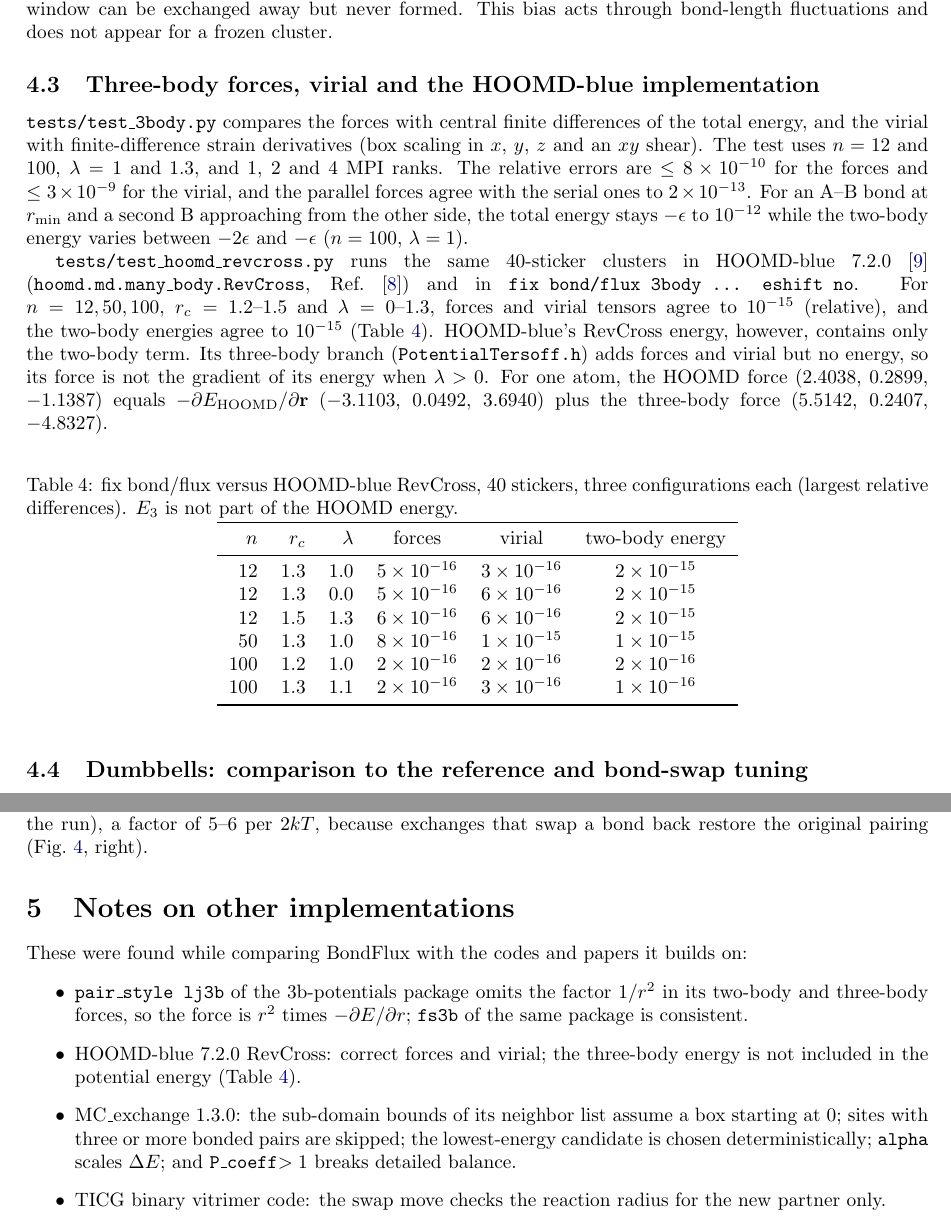
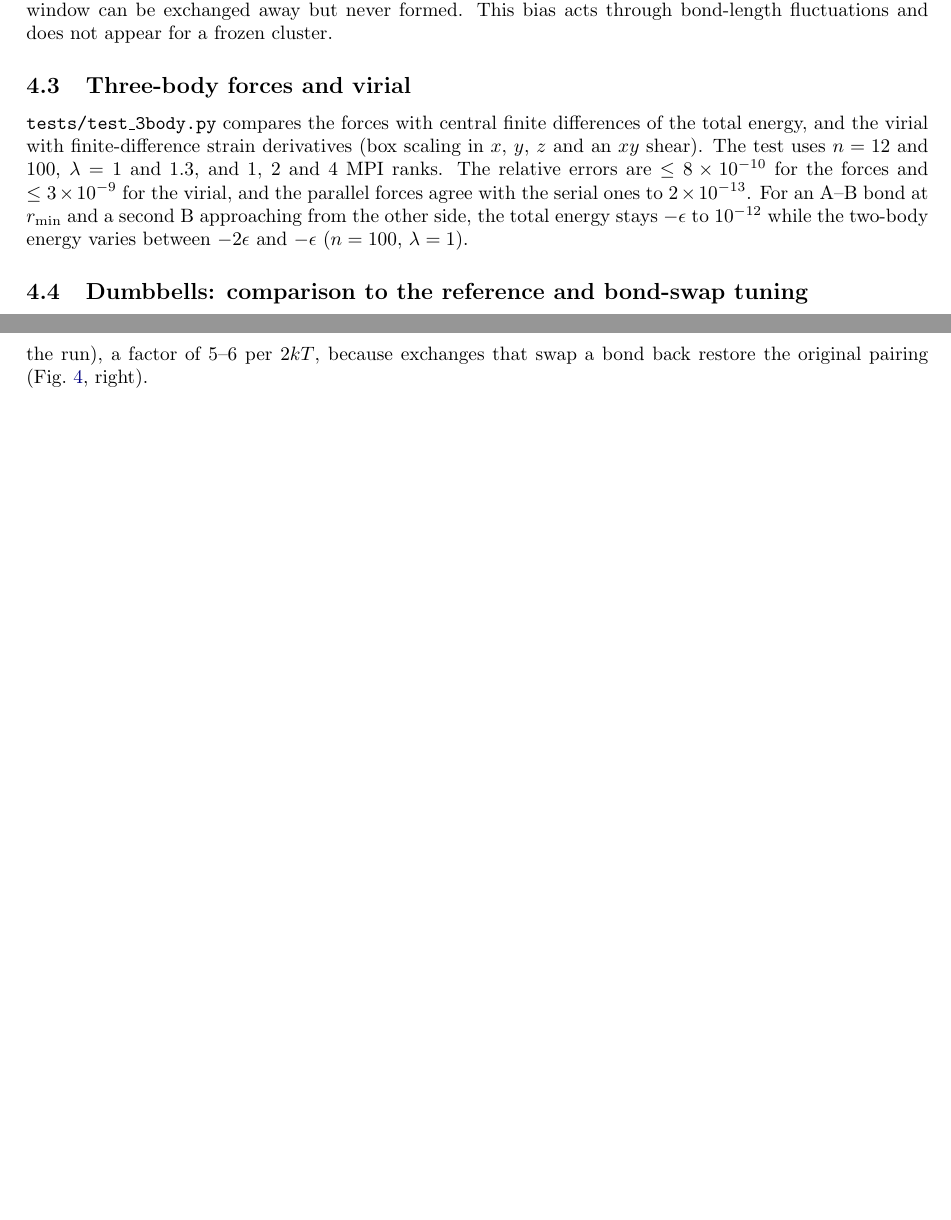
Before and after one commit to zidan0x266/BondFlux, a LaTeX document (doc/bondflux-manual.tex): two parts of pages 6 and 7 of 8 before the commit and two parts of pages 6 and 7 of 7 after it, joined at a grey line, cut so that both start at the same text, the shorter picture padded with empty space. Compiled offline with pdfLaTeX.

Commit message:
Remove comparisons with other codes
Drop the HOOMD-blue cross-check test, the corresponding manual section and
table, and the notes on other implementations. Validation now rests on
finite differences, exact detailed balance and published results.

Co-Authored-By: Claude Opus 5.5 <noreply@anthropic.com>

```diff
--- a/doc/bondflux-manual.tex
+++ b/doc/bondflux-manual.tex
@@ -351,7 +351,7 @@ inside exponent & $[0.87,1.14)$ & $3\times10^{-17}$ & 0.149 & 0.149 & 0.149 & 0.
 bond stretched beyond the window can be exchanged away but never formed. This bias acts through
 bond-length fluctuations and does not appear for a frozen cluster.
 
-\subsection{Three-body forces, virial and the HOOMD-blue implementation}
+\subsection{Three-body forces and virial}
 
 \cmd{tests/test\_3body.py} compares the forces with central finite differences of the total
 energy, and the virial with finite-difference strain derivatives (box scaling in $x$, $y$, $z$ and
@@ -360,34 +360,6 @@ relative errors are $\le 8\times10^{-10}$ for the forces and $\le 3\times10^{-9}
 the parallel forces agree with the serial ones to $2\times10^{-13}$. For an A--B bond at $r_\text{min}$
 and a second B approaching from the other side, the total energy stays $-\epsilon$ to $10^{-12}$
 while the two-body energy varies between $-2\epsilon$ and $-\epsilon$ ($n=100$, $\lambda = 1$).
-
-\cmd{tests/test\_hoomd\_revcross.py} runs the same 40-sticker clusters in HOOMD-blue
-7.2.0~\cite{Anderson2020} (\cmd{hoomd.md.many\_body.RevCross}, Ref.~\cite{Ciarella2019}) and in
-\cmd{fix bond/flux 3body ... eshift no}. For $n = 12, 50, 100$, $r_c = 1.2$--$1.5$ and
-$\lambda = 0$--$1.3$, forces and virial tensors agree to $10^{-15}$ (relative), and the two-body
-energies agree to $10^{-15}$ (Table~\ref{tab:hoomd}). HOOMD-blue's RevCross energy, however, contains
-only the two-body term. Its three-body branch (\cmd{PotentialTersoff.h}) adds forces and virial but
-no energy, so its force is not the gradient of its energy when $\lambda>0$. For one atom, the HOOMD
-force (2.4038, 0.2899, $-$1.1387) equals $-\partial E_\text{HOOMD}/\partial \mathbf{r}$
-($-$3.1103, 0.0492, 3.6940) plus the three-body force (5.5142, 0.2407, $-$4.8327).
-
-\begin{table}[h]
-\centering
-\caption{fix bond/flux versus HOOMD-blue RevCross, 40 stickers, three configurations each
-(largest relative differences). $E_3$ is not part of the HOOMD energy.}\label{tab:hoomd}
-\begin{tabular}{rrrccc}
-\toprule
-$n$ & $r_c$ & $\lambda$ & forces & virial & two-body energy\\
-\midrule
-12 & 1.3 & 1.0 & $5\times10^{-16}$ & $3\times10^{-16}$ & $2\times10^{-15}$\\
-12 & 1.3 & 0.0 & $5\times10^{-16}$ & $6\times10^{-16}$ & $2\times10^{-15}$\\
-12 & 1.5 & 1.3 & $6\times10^{-16}$ & $6\times10^{-16}$ & $2\times10^{-15}$\\
-50 & 1.3 & 1.0 & $8\times10^{-16}$ & $1\times10^{-15}$ & $1\times10^{-15}$\\
-100 & 1.2 & 1.0 & $2\times10^{-16}$ & $2\times10^{-16}$ & $2\times10^{-16}$\\
-100 & 1.3 & 1.1 & $2\times10^{-16}$ & $3\times10^{-16}$ & $1\times10^{-16}$\\
-\bottomrule
-\end{tabular}
-\end{table}
 
 \subsection{Dumbbells: comparison to the reference and bond-swap tuning}
 
@@ -439,24 +411,6 @@ restore the original pairing (Fig.~\ref{fig:kg}, right).
 autocorrelation in the same network with exchange only, for three barriers.}\label{fig:kg}
 \end{figure}
 
-%======================================================================
-\section{Notes on other implementations}
-
-These were found while comparing BondFlux with the codes and papers it builds on:
-\begin{itemize}
-\item \cmd{pair\_style lj3b} of the 3b-potentials package omits the factor $1/r^2$ in its
-  two-body and three-body forces, so the force is $r^2$ times $-\partial E/\partial r$;
-  \cmd{fs3b} of the same package is consistent.
-\item HOOMD-blue 7.2.0 RevCross: correct forces and virial; the three-body energy is not included
-  in the potential energy (Table~\ref{tab:hoomd}).
-\item MC\_exchange 1.3.0: the sub-domain bounds of its neighbor list assume a box starting at 0;
-  sites with three or more bonded pairs are skipped; the lowest-energy candidate is chosen
-  deterministically; \cmd{alpha} scales $\Delta E$; and \cmd{P\_coeff}$>1$ breaks detailed balance.
-\item TICG binary vitrimer code: the swap move checks the reaction radius for the new partner only.
-\item Ref.~\cite{Xia2024b}: barrier inside the Metropolis exponent (Sec.~\ref{sec:rules});
-  Ref.~\cite{Xia2023}: window checked for the new bond only.
-\end{itemize}
-
 \begin{thebibliography}{99}
 \bibitem{Montarnal2011} D. Montarnal, M. Capelot, F. Tournilhac, L. Leibler, Science \textbf{334}, 965 (2011).
 \bibitem{Ducrot2014} E. Ducrot, Y. Chen, M. Bulters, R. P. Sijbesma, C. Creton, Science \textbf{344}, 186 (2014).
```
Also changed, not shown: README.md, doc/bondflux-manual.pdf, doc/bondflux-manual.tex (4 more changed lines), 2 other files.
